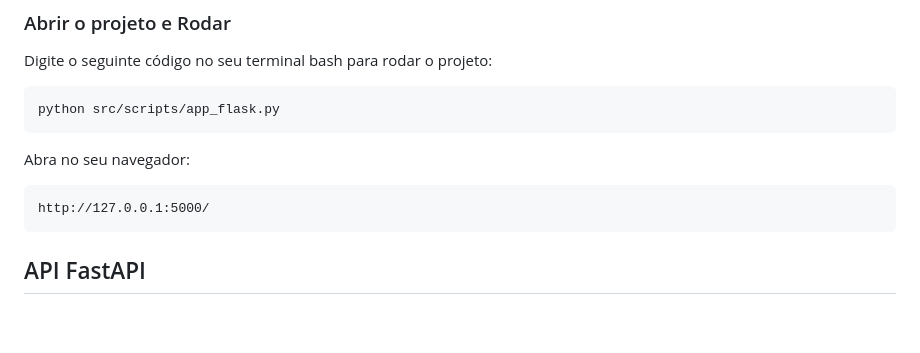
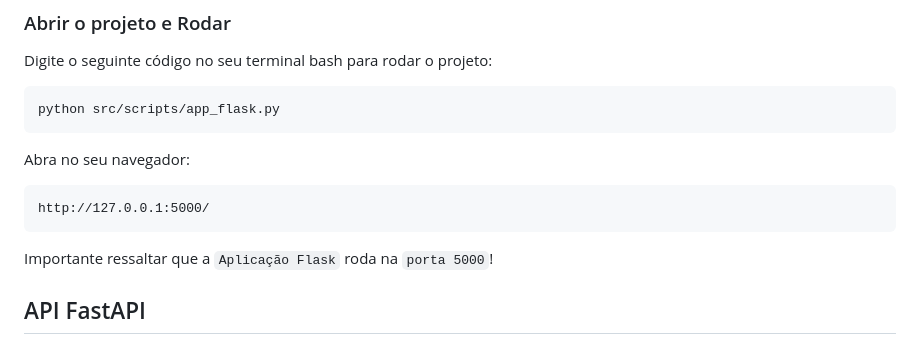
Before and after one commit to Vini8468958/Projeto-Backend-AV2, a Markdown page: README.md, the part around the change. Rendered like a GitHub page; blank space fills up the shorter version.

````diff
--- a/README.md
+++ b/README.md
@@ -109,6 +109,9 @@ Abra no seu navegador:
 ```
 http://127.0.0.1:5000/
 ```
+
+Importante ressaltar que a `Aplicação Flask` roda na `porta 5000`!
+
 ## API FastAPI
 
 ### PIPS !
````
